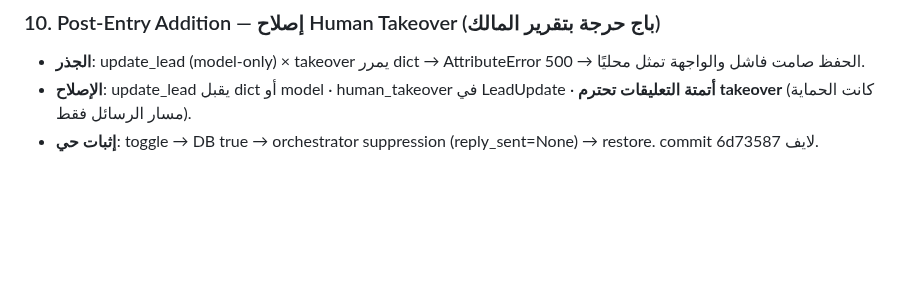
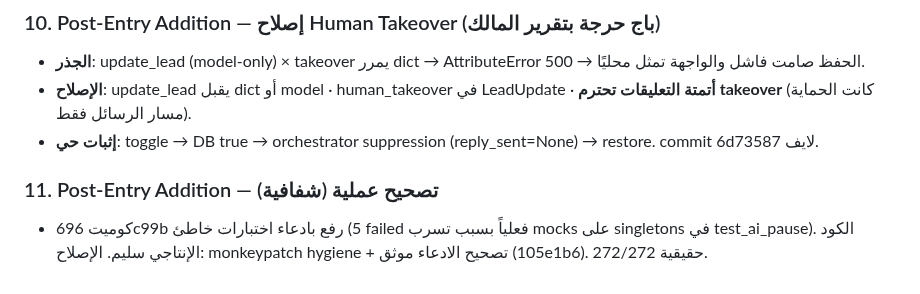
Before and after one commit to karim-abdalwahid/hudhud-radar, a Markdown page: PROJECT_MEMORY.md, the part around the change. Drawn GitHub-style; blank space fills up the shorter version.

Commit message:
docs: pollution incident + correction logged (session 17 / memory section 11)

```diff
--- a/PROJECT_MEMORY.md
+++ b/PROJECT_MEMORY.md
@@ -1676,3 +1676,6 @@ Owner directive: "??? ???? ?????? ?? ????? ??????" ? PostHog (the last unimpleme
 - **الجذر**: update_lead (model-only) × takeover يمرر dict → AttributeError 500 → الحفظ صامت فاشل والواجهة تمثل محليًا.
 - **الإصلاح**: update_lead يقبل dict أو model · human_takeover في LeadUpdate · **أتمتة التعليقات تحترم takeover** (كانت الحماية مسار الرسائل فقط).
 - **إثبات حي**: toggle → DB true → orchestrator suppression (reply_sent=None) → restore. commit 6d73587 لايف.
+
+### 11. Post-Entry Addition — تصحيح عملية (شفافية)
+- كوميت 696c99b رفع بادعاء اختبارات خاطئ (5 failed فعلياً بسبب تسرب mocks على singletons في test_ai_pause). الكود الإنتاجي سليم. الإصلاح: monkeypatch hygiene + تصحيح الادعاء موثق (105e1b6). 272/272 حقيقية.
```
Also changed, not shown: 1 other file.
